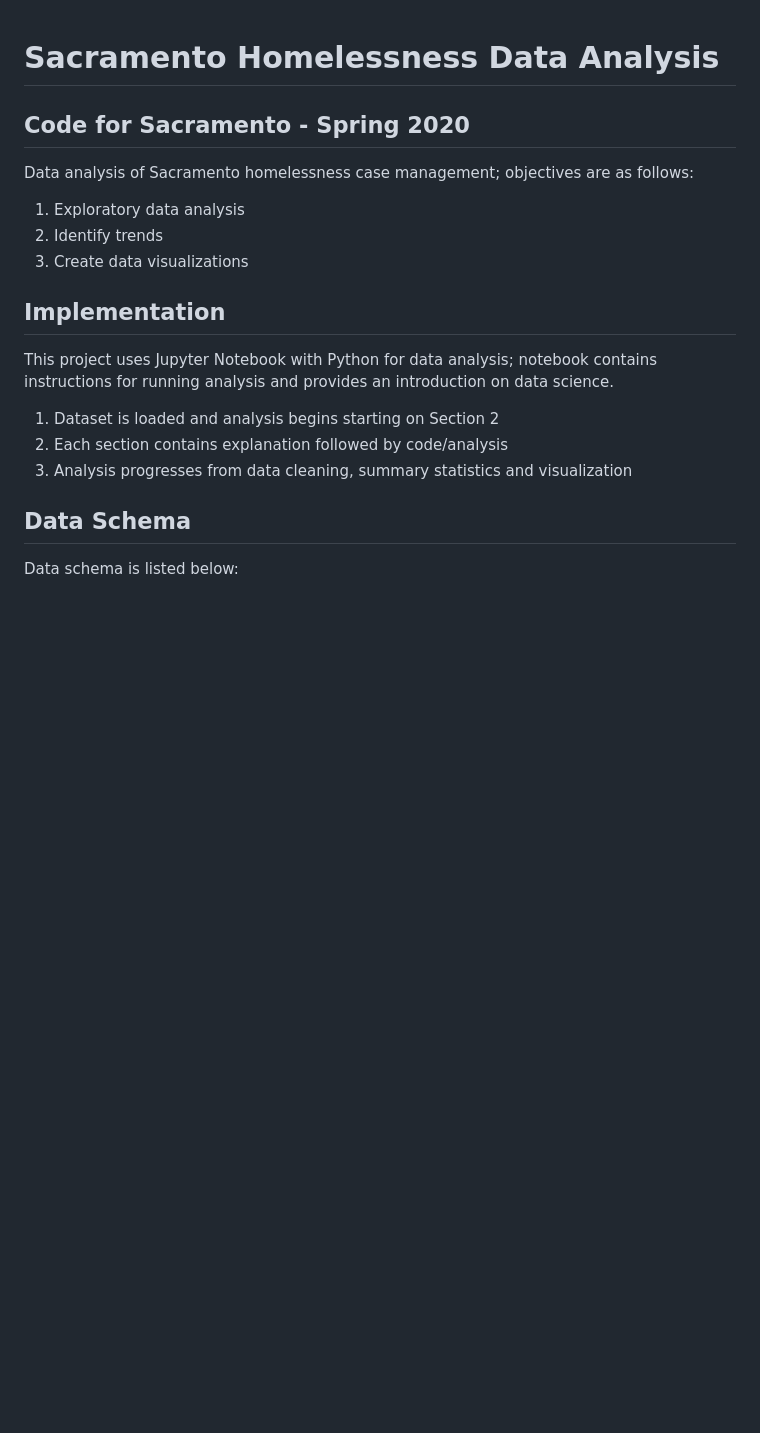
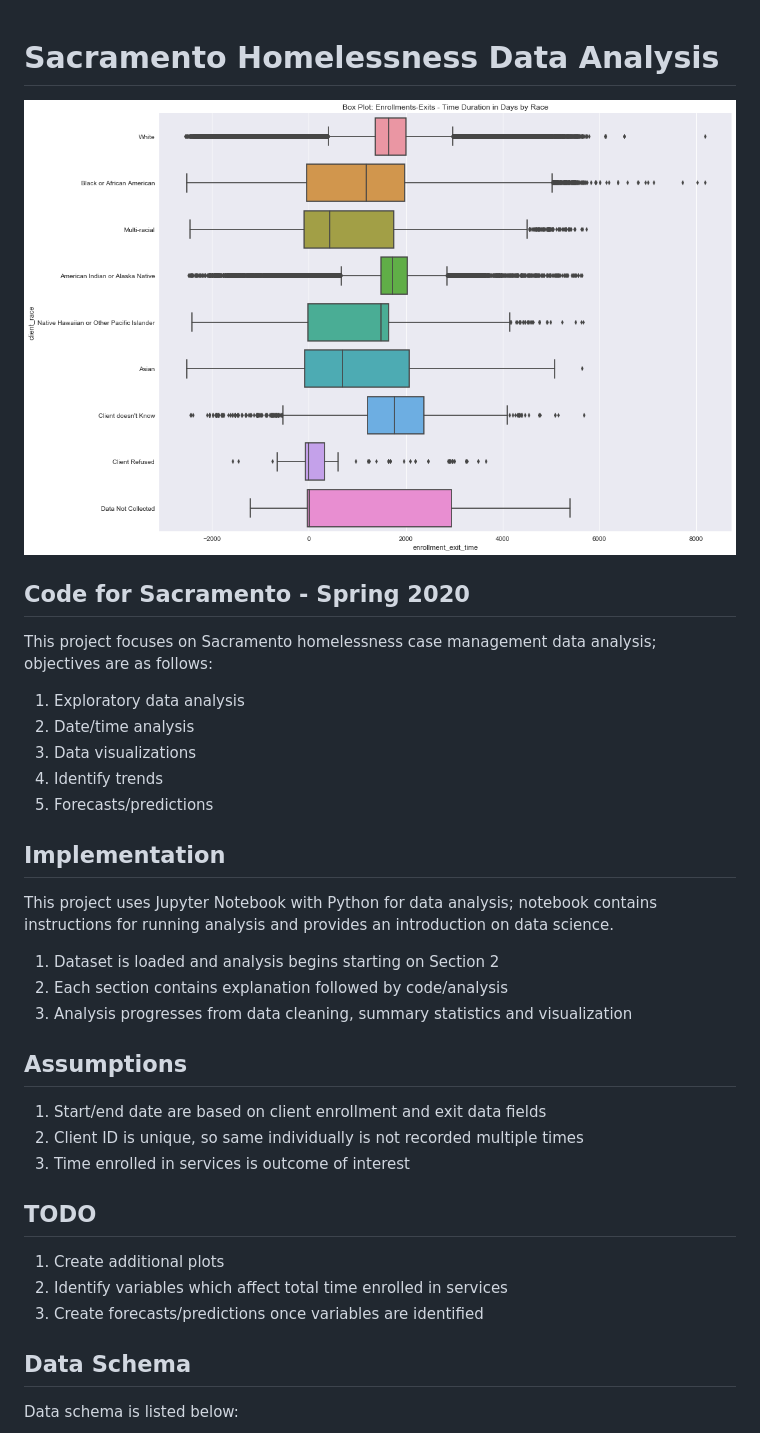
Before and after one commit to walteryu/code4sac, a Markdown page: hmis/README.md, the part around one of its changes. Rendered like a GitHub page; pictures changed too: images/hmis_boxplot.png (added); blank space fills up the shorter version.

Commit message:
update modules/readme

```diff
--- a/hmis/README.md
+++ b/hmis/README.md
@@ -1,12 +1,16 @@
 # Sacramento Homelessness Data Analysis
+
+![hmis](https://github.com/walteryu/code4sac/blob/master/images/hmis_boxplot.png)
 
 ## Code for Sacramento - Spring 2020
 
-Data analysis of Sacramento homelessness case management; objectives are as follows:
+This project focuses on Sacramento homelessness case management data analysis; objectives are as follows:
 
 1. Exploratory data analysis
-2. Identify trends
-3. Create data visualizations
+2. Date/time analysis
+3. Data visualizations
+4. Identify trends
+5. Forecasts/predictions
 
 ## Implementation
 This project uses Jupyter Notebook with Python for data analysis; notebook contains
@@ -15,6 +19,16 @@ instructions for running analysis and provides an introduction on data science.
 1. Dataset is loaded and analysis begins starting on Section 2
 2. Each section contains explanation followed by code/analysis
 3. Analysis progresses from data cleaning, summary statistics and visualization
+
+## Assumptions
+1. Start/end date are based on client enrollment and exit data fields
+2. Client ID is unique, so same individually is not recorded multiple times
+3. Time enrolled in services is outcome of interest
+
+## TODO
+1. Create additional plots
+2. Identify variables which affect total time enrolled in services
+3. Create forecasts/predictions once variables are identified
 
 ## Data Schema
 Data schema is listed below:
```
Also changed, not shown: other parts of hmis/README.md (+14 -3 lines), 11 other files.
